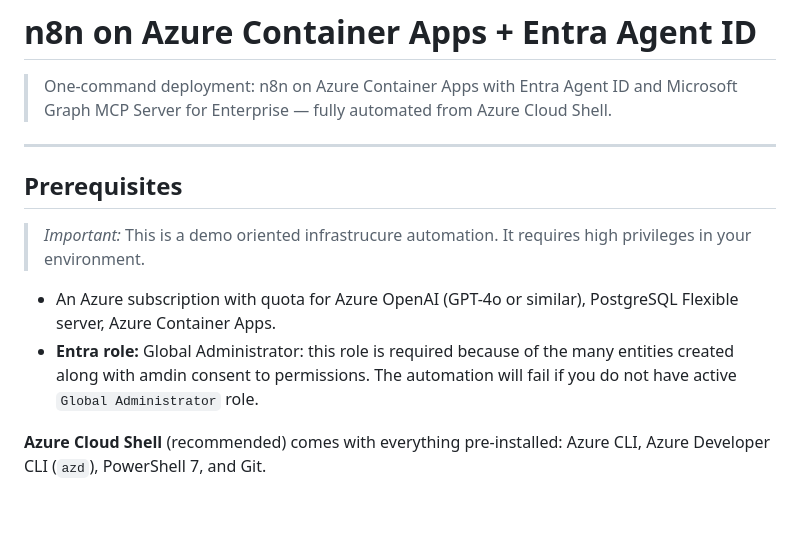
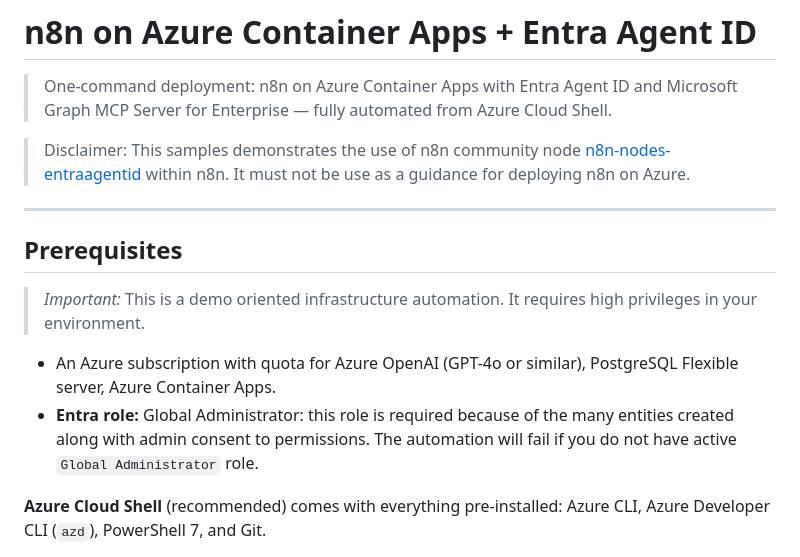
Before and after one commit to vj926/entra-agentid-samples, a Markdown page: n8n/README.md, the part around one of its changes. Rendered like a GitHub page; blank space fills up the shorter version.

Commit message:
adding disclaimer, removing video, minor typo fixes.

```diff
--- a/n8n/README.md
+++ b/n8n/README.md
@@ -2,13 +2,15 @@
 
 > One-command deployment: n8n on Azure Container Apps with Entra Agent ID and Microsoft Graph MCP Server for Enterprise — fully automated from Azure Cloud Shell.
 
+> Disclaimer: This samples demonstrates the use of n8n community node [n8n-nodes-entraagentid](https://www.npmjs.com/package/@astaykov/n8n-nodes-entraagentid) within n8n. It must not be use as a guidance for deploying n8n on Azure.
+
 ---
 ## Prerequisites
 
-> *Important:* This is a demo oriented infrastrucure automation. It requires high privileges in your environment.
+> *Important:* This is a demo oriented infrastructure automation. It requires high privileges in your environment.
 
 - An Azure subscription with quota for Azure OpenAI (GPT-4o or similar), PostgreSQL Flexible server, Azure Container Apps.
-- **Entra role:** Global Administrator: this role is required because of the many entities created along with amdin consent to permissions. The automation will fail if you do not have active `Global Administrator` role.
+- **Entra role:** Global Administrator: this role is required because of the many entities created along with admin consent to permissions. The automation will fail if you do not have active `Global Administrator` role.
 
 **Azure Cloud Shell** (recommended) comes with everything pre-installed: Azure CLI, Azure Developer CLI (`azd`), PowerShell 7, and Git.
 
```
Also changed, not shown: other parts of n8n/README.md (+0 -7 lines).
